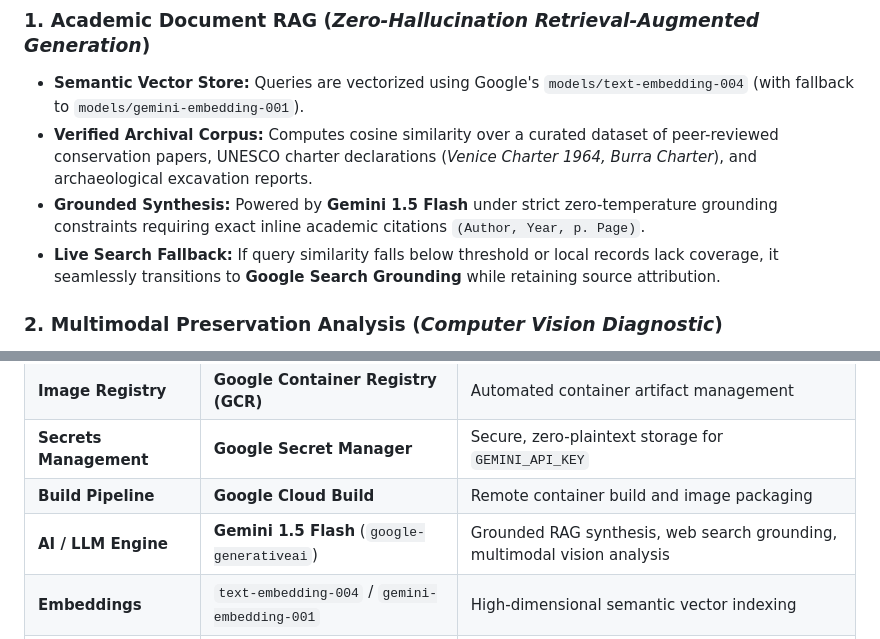
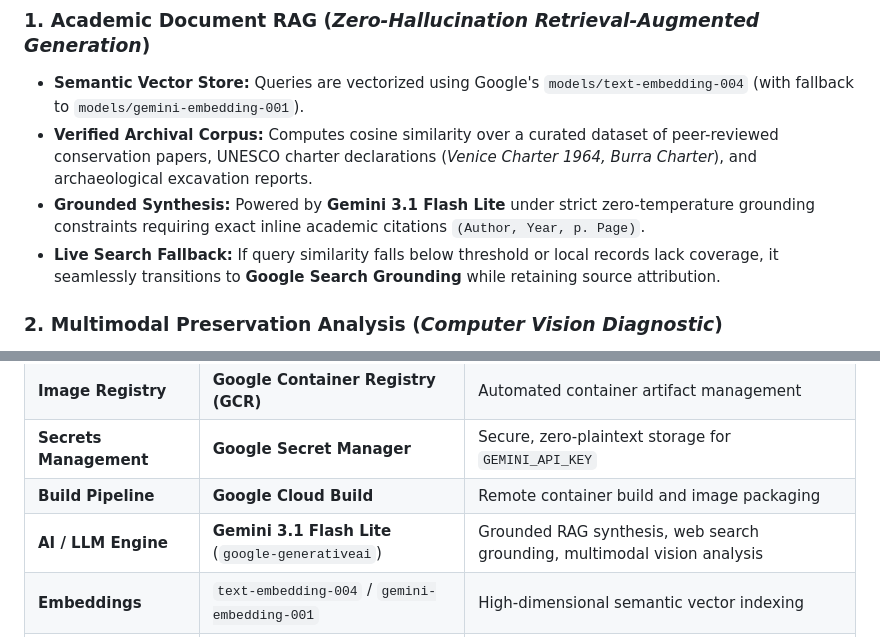
Before and after one commit to Humna-AI/HeritageLens-AI, a Markdown page: README.md, 2 parts joined by grey strips. GitHub-like rendering.

```diff
--- a/README.md
+++ b/README.md
@@ -17,7 +17,7 @@
 ### 1. Academic Document RAG (*Zero-Hallucination Retrieval-Augmented Generation*)
 - **Semantic Vector Store:** Queries are vectorized using Google's `models/text-embedding-004` (with fallback to `models/gemini-embedding-001`).
 - **Verified Archival Corpus:** Computes cosine similarity over a curated dataset of peer-reviewed conservation papers, UNESCO charter declarations (*Venice Charter 1964, Burra Charter*), and archaeological excavation reports.
-- **Grounded Synthesis:** Powered by **Gemini 1.5 Flash** under strict zero-temperature grounding constraints requiring exact inline academic citations `(Author, Year, p. Page)`.
+- **Grounded Synthesis:** Powered by **Gemini 3.1 Flash Lite** under strict zero-temperature grounding constraints requiring exact inline academic citations `(Author, Year, p. Page)`.
 - **Live Search Fallback:** If query similarity falls below threshold or local records lack coverage, it seamlessly transitions to **Google Search Grounding** while retaining source attribution.
 
 ### 2. Multimodal Preservation Analysis (*Computer Vision Diagnostic*)
@@ -37,7 +37,7 @@
 | **Image Registry** | **Google Container Registry (GCR)** | Automated container artifact management |
 | **Secrets Management** | **Google Secret Manager** | Secure, zero-plaintext storage for `GEMINI_API_KEY` |
 | **Build Pipeline** | **Google Cloud Build** | Remote container build and image packaging |
-| **AI / LLM Engine** | **Gemini 1.5 Flash** (`google-generativeai`) | Grounded RAG synthesis, web search grounding, multimodal vision analysis |
+| **AI / LLM Engine** | **Gemini 3.1 Flash Lite** (`google-generativeai`) | Grounded RAG synthesis, web search grounding, multimodal vision analysis |
 | **Embeddings** | `text-embedding-004` / `gemini-embedding-001` | High-dimensional semantic vector indexing |
 | **Backend Framework** | **FastAPI** + **Uvicorn** | High-performance Python async web framework |
 | **Frontend UI** | **HTML5** + **Tailwind CSS** + **JavaScript** | Single-container, sandstone/slate aesthetic UI dashboard |
```
